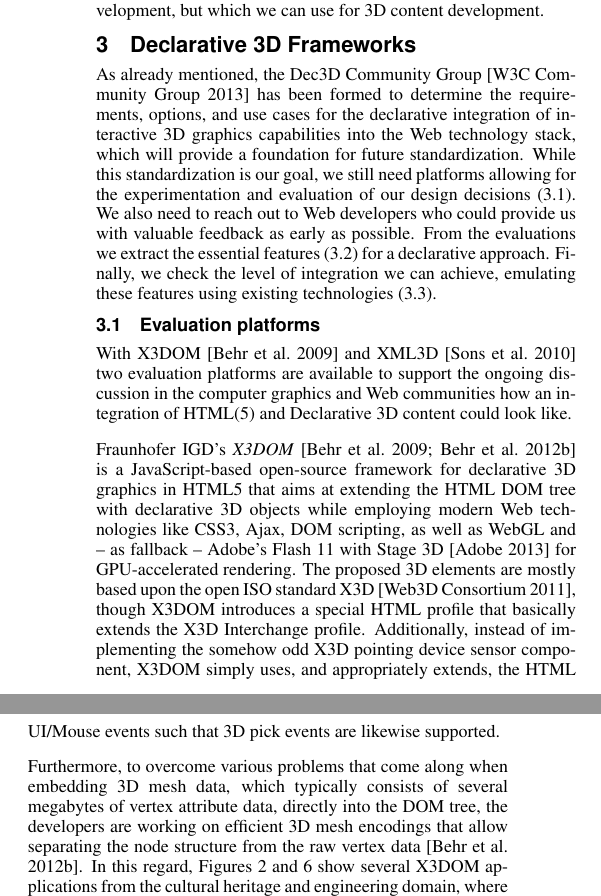
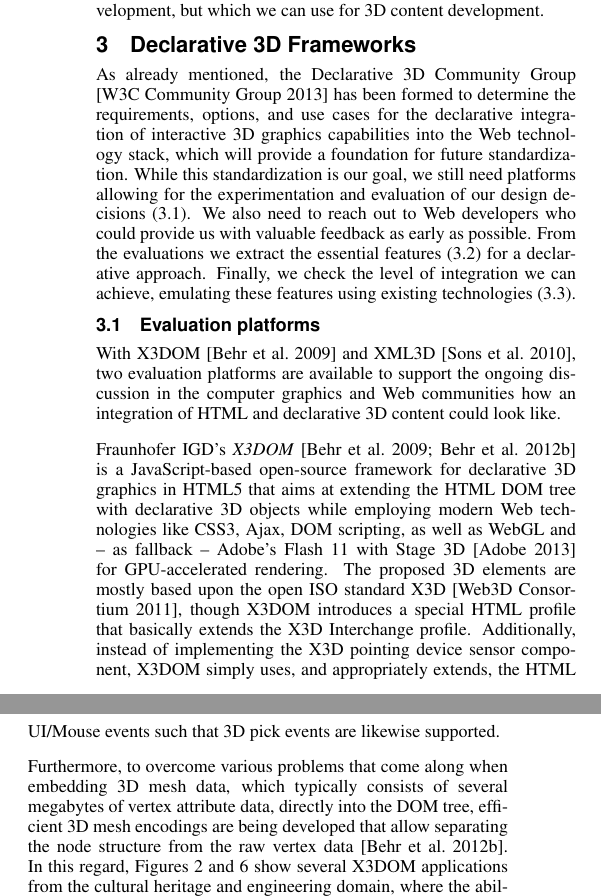
Before and after one commit to yjung/dec3d-docs, a LaTeX paper (Web3D2013-Dec3D/paper.tex): two parts of the columns of page 3 of 7, joined at a grey line, cut so that both start at the same text. Compiled offline with pdfLaTeX.

Commit message:
Further minor updates

```diff
--- a/Web3D2013-Dec3D/paper.tex
+++ b/Web3D2013-Dec3D/paper.tex
@@ -119,17 +119,17 @@ Declarative 3D, by living within the structure of Web apps is poised to leverage
 \section{Declarative 3D Frameworks}
 \label{sec:Frameworks}
 
-As already mentioned, the Dec3D Community Group \cite{Dec3D} has been formed to determine the requirements, options, and use cases for the declarative integration of interactive 3D graphics capabilities into the Web technology stack, which will provide a foundation for future standardization. While this standardization is our goal, we still need platforms allowing for the experimentation and evaluation of our design decisions~(\ref{subsection:evaluation}). We also need to reach out to Web developers who could provide us with valuable feedback as early as possible. From the evaluations we extract the essential features~(\ref{subsection:essentials}) for a declarative approach. Finally, we check the level of integration we can achieve, emulating these features using existing technologies~(\ref{subsection:polyfill}).
+As already mentioned, the Declarative 3D Community Group \cite{Dec3D} has been formed to determine the requirements, options, and use cases for the declarative integration of interactive 3D graphics capabilities into the Web technology stack, which will provide a foundation for future standardization. While this standardization is our goal, we still need platforms allowing for the experimentation and evaluation of our design decisions~(\ref{subsection:evaluation}). We also need to reach out to Web developers who could provide us with valuable feedback as early as possible. From the evaluations we extract the essential features~(\ref{subsection:essentials}) for a declarative approach. Finally, we check the level of integration we can achieve, emulating these features using existing technologies~(\ref{subsection:polyfill}).
 
 
 \subsection{Evaluation platforms}
 \label{subsection:evaluation}
 
-With X3DOM \cite{Behr2009} and XML3D \cite{Sons2010} two evaluation platforms are available to support the ongoing discussion in the computer graphics and Web communities how an integration of HTML(5) and Declarative 3D content could look like.
+With X3DOM \cite{Behr2009} and XML3D \cite{Sons2010}, two evaluation platforms are available to support the ongoing discussion in the computer graphics and Web communities how an integration of HTML and declarative 3D content could look like.
 
-Fraunhofer IGD's \emph{X3DOM} \cite{Behr2009,Behr12} is a JavaScript-based open-source framework for declarative 3D graphics in HTML5 that aims at extending the HTML DOM tree with declarative 3D objects while employing modern Web technologies like CSS3, Ajax, DOM scripting, as well as WebGL and -- as fallback -- Adobe's Flash 11 with Stage 3D \cite{flash} for GPU-accelerated rendering. The proposed 3D elements are mostly based upon the open ISO standard X3D \cite{Web3D-X3D}, though X3DOM introduces a special HTML profile that basically extends the X3D Interchange profile. Additionally, instead of implementing the somehow odd X3D pointing device sensor component, X3DOM simply uses, and appropriately extends, the HTML UI/Mouse events such that 3D pick events are likewise supported.
+Fraunhofer IGD's \emph{X3DOM} \cite{Behr2009,Behr12} is a JavaScript-based open-source framework for declarative 3D graphics in HTML5 that aims at extending the HTML DOM tree with declarative 3D objects while employing modern Web technologies like CSS3, Ajax, DOM scripting, as well as WebGL and -- as fallback -- Adobe's Flash 11 with Stage 3D \cite{flash} for GPU-accelerated rendering. The proposed 3D elements are mostly based upon the open ISO standard X3D \cite{Web3D-X3D}, though X3DOM introduces a special HTML profile that basically extends the X3D Interchange profile. Additionally, instead of implementing the X3D pointing device sensor component, X3DOM simply uses, and appropriately extends, the HTML UI/Mouse events such that 3D pick events are likewise supported.
 
-Furthermore, to overcome various problems that come along when embedding 3D mesh data, which typically consists of several megabytes of vertex attribute data, directly into the DOM tree, the developers are working on efficient 3D mesh encodings that allow separating the node structure from the raw vertex data \cite{Behr12}. In this regard, Figures \ref{fig:chApps} and \ref{fig:cadApps} show several X3DOM applications from the cultural heritage and engineering domain, where the ability to efficiently handle big 3D data sets is of high importance.
+Furthermore, to overcome various problems that come along when embedding 3D mesh data, which typically consists of several megabytes of vertex attribute data, directly into the DOM tree, efficient 3D mesh encodings are being developed that allow separating the node structure from the raw vertex data \cite{Behr12}. In this regard, Figures \ref{fig:chApps} and \ref{fig:cadApps} show several X3DOM applications from the cultural heritage and engineering domain, where the ability to efficiently handle big 3D data sets is of high importance.
 Based on this work, 3D transmission formats are now also a major topic at the Khronos Group \cite{Trevett12}, where it is similarly argued that raw 3D data, just like image, video or audio data, needs to be externalized from the HTML document.
 
 It is also worth mentioning that the Web applications shown in Figures \ref{fig:chApps} and \ref{fig:cadApps} were not realized by graphics programmers but mainly by Web developers, using standard DOM scripting as well as JavaScript frameworks like jQuery \cite{jquery}. For example, to switch to a certain viewpoint when the user clicks onto the arrow button in the walkthrough application shown in Figure \ref{fig:chApps} (left), the application developer simply needs to update the 'bind' attribute of the "viewpoint" tag by calling its \emph{setAttribute} method.
```
